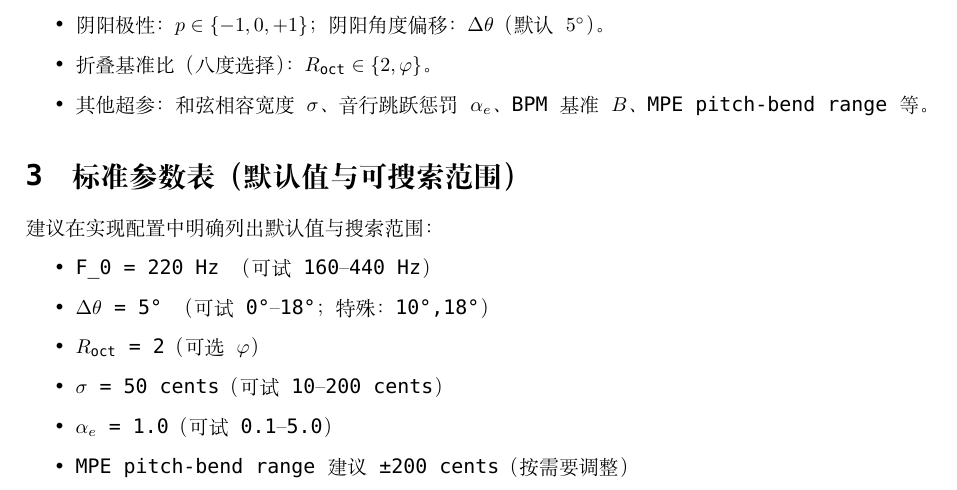
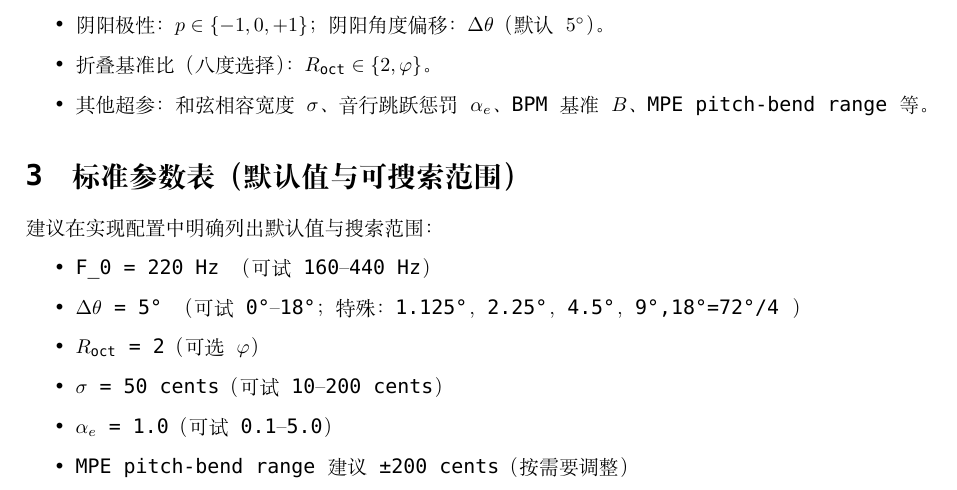
Before and after one commit to vootaa/PetersenMusicSystem, a LaTeX document (TEX/五行阴阳音乐系统—底层音律说明-初稿C.tex): part of page 1 of 6, cut so that both start at the same text. Compiled offline with XeLaTeX; a missing font is replaced by an installed copy or a similar font.

Commit message:
Update parameter suggestions in底层音律说明 document for improved clarity

```diff
--- a/TEX/五行阴阳音乐系统—底层音律说明-初稿C.tex
+++ b/TEX/五行阴阳音乐系统—底层音律说明-初稿C.tex
@@ -46,7 +46,7 @@
 建议在实现配置中明确列出默认值与搜索范围：
 \begin{itemize}
   \item F\_0 = 220 Hz （可试 160–440 Hz）
-  \item $\Delta\theta$ = 5° （可试 0°–18°；特殊：10°,18°）
+  \item $\Delta\theta$ = 5° （可试 0°–18°；特殊：1.125°，2.25°，4.5°，9°,18°=72°/4 ）
   \item $R_{\mathrm{oct}}$ = 2（可选 $\varphi$）
   \item $\sigma$ = 50 cents（可试 10–200 cents）
   \item $\alpha_e$ = 1.0（可试 0.1–5.0）
```
Also changed, not shown: TEX/五行阴阳音乐系统—底层音律说明-初稿C.pdf.
